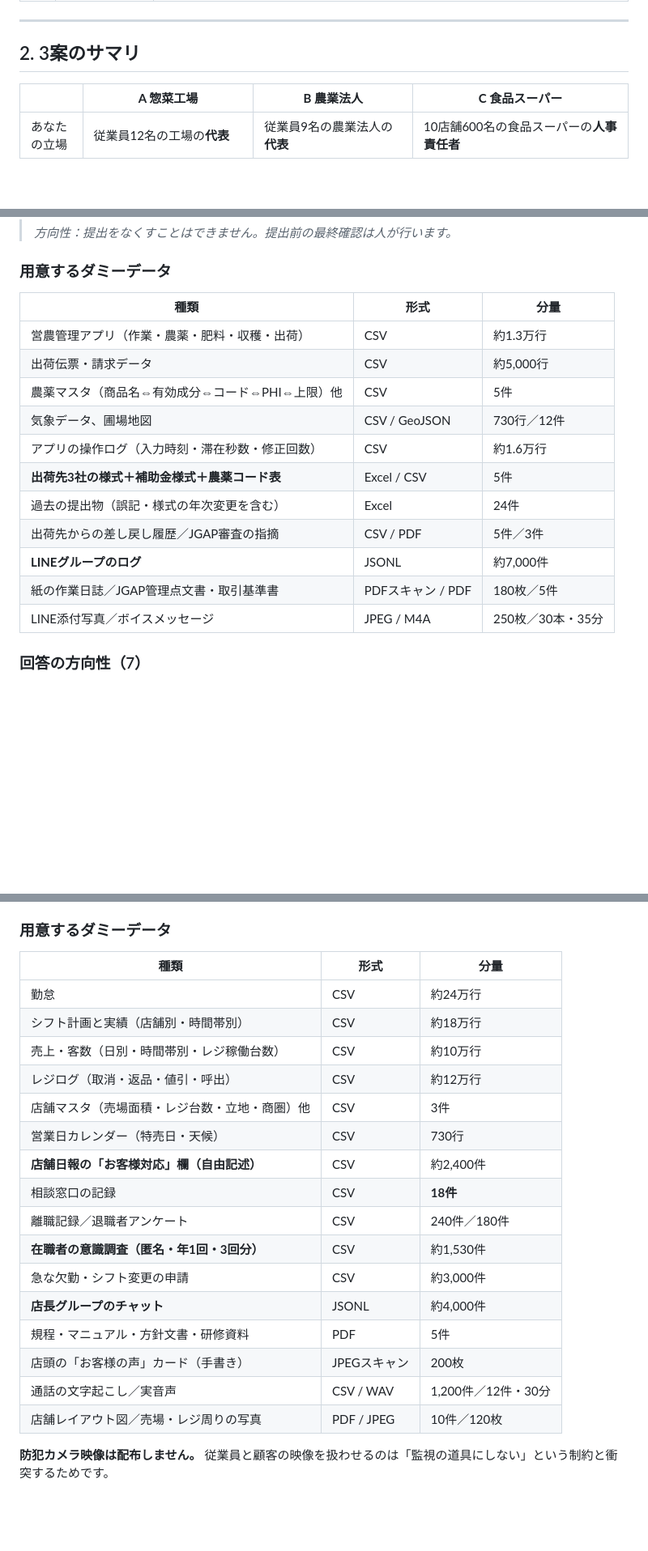
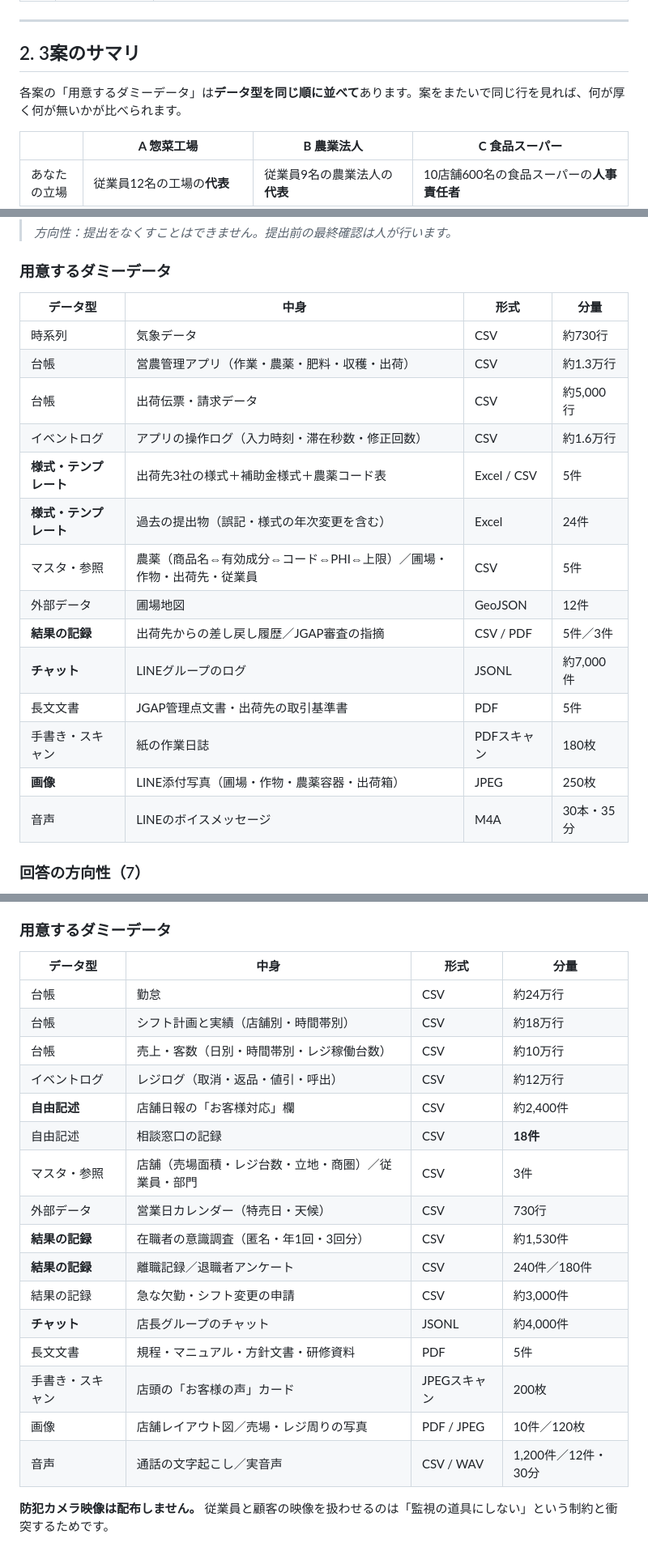
Before and after one commit to kazukingyamamoto-tech/gemba-ai-challenge, a Markdown page: share/case-comparison.md, 3 parts joined by grey strips. Shown at 81% size. Drawn GitHub-style; blank space fills up the shorter version.

Commit message:
比較資料のダミーデータ表にデータ型のインデックス列を追加
- 時系列→台帳→イベントログ→自由記述→様式→マスタ→外部→結果の記録→
  チャット→長文文書→手書き→画像→音声 の順で3案を統一
  案をまたいで同じ行を見れば、何が厚く何が無いかが比べられる
- 各案で主役となる型を太字にした
- カスハラ案を一度見送っていた経緯の記述を削除（メンバーには未共有のため）

Co-Authored-By: Claude Opus 5 <noreply@anthropic.com>
Claude-Session: https://claude.ai/code/session_01JYaSNHm5ZZFhHRbfTZwMLe

```diff
--- a/share/case-comparison.md
+++ b/share/case-comparison.md
@@ -37,6 +37,8 @@ bridge AI　2026-10-04
 ---
 
 ## 2. 3案のサマリ
+
+各案の「用意するダミーデータ」は**データ型を同じ順に並べて**あります。案をまたいで同じ行を見れば、何が厚く何が無いかが比べられます。
 
 | | **A 惣菜工場** | **B 農業法人** | **C 食品スーパー** |
 | --- | --- | --- | --- |
@@ -107,19 +112,22 @@ bridge AI　2026-10-04
 
 ### 用意するダミーデータ
 
-| 種類 | 形式 | 分量 |
-| --- | --- | --- |
-| 営農管理アプリ（作業・農薬・肥料・収穫・出荷） | CSV | 約1.3万行 |
-| 出荷伝票・請求データ | CSV | 約5,000行 |
-| 農薬マスタ（商品名⇔有効成分⇔コード⇔PHI⇔上限）他 | CSV | 5件 |
-| 気象データ、圃場地図 | CSV / GeoJSON | 730行／12件 |
-| アプリの操作ログ（入力時刻・滞在秒数・修正回数） | CSV | 約1.6万行 |
-| **出荷先3社の様式＋補助金様式＋農薬コード表** | Excel / CSV | 5件 |
-| 過去の提出物（誤記・様式の年次変更を含む） | Excel | 24件 |
-| 出荷先からの差し戻し履歴／JGAP審査の指摘 | CSV / PDF | 5件／3件 |
-| **LINEグループのログ** | JSONL | 約7,000件 |
-| 紙の作業日誌／JGAP管理点文書・取引基準書 | PDFスキャン / PDF | 180枚／5件 |
-| LINE添付写真／ボイスメッセージ | JPEG / M4A | 250枚／30本・35分 |
+| データ型 | 中身 | 形式 | 分量 |
+| --- | --- | --- | --- |
+| 時系列 | 気象データ | CSV | 約730行 |
+| 台帳 | 営農管理アプリ（作業・農薬・肥料・収穫・出荷） | CSV | 約1.3万行 |
+| 台帳 | 出荷伝票・請求データ | CSV | 約5,000行 |
+| イベントログ | アプリの操作ログ（入力時刻・滞在秒数・修正回数） | CSV | 約1.6万行 |
+| **様式・テンプレート** | 出荷先3社の様式＋補助金様式＋農薬コード表 | Excel / CSV | 5件 |
+| **様式・テンプレート** | 過去の提出物（誤記・様式の年次変更を含む） | Excel | 24件 |
+| マスタ・参照 | 農薬（商品名⇔有効成分⇔コード⇔PHI⇔上限）／圃場・作物・出荷先・従業員 | CSV | 5件 |
+| 外部データ | 圃場地図 | GeoJSON | 12件 |
+| **結果の記録** | 出荷先からの差し戻し履歴／JGAP審査の指摘 | CSV / PDF | 5件／3件 |
+| **チャット** | LINEグループのログ | JSONL | 約7,000件 |
+| 長文文書 | JGAP管理点文書・出荷先の取引基準書 | PDF | 5件 |
+| 手書き・スキャン | 紙の作業日誌 | PDFスキャン | 180枚 |
+| **画像** | LINE添付写真（圃場・作物・農薬容器・出荷箱） | JPEG | 250枚 |
+| 音声 | LINEのボイスメッセージ | M4A | 30本・35分 |
 
 ### 回答の方向性（7）
 
@@ -151,24 +159,24 @@ bridge AI　2026-10-04
 
 ### 用意するダミーデータ
 
-| 種類 | 形式 | 分量 |
-| --- | --- | --- |
-| 勤怠 | CSV | 約24万行 |
-| シフト計画と実績（店舗別・時間帯別） | CSV | 約18万行 |
-| 売上・客数（日別・時間帯別・レジ稼働台数） | CSV | 約10万行 |
-| レジログ（取消・返品・値引・呼出） | CSV | 約12万行 |
-| 店舗マスタ（売場面積・レジ台数・立地・商圏）他 | CSV | 3件 |
-| 営業日カレンダー（特売日・天候） | CSV | 730行 |
-| **店舗日報の「お客様対応」欄（自由記述）** | CSV | 約2,400件 |
-| 相談窓口の記録 | CSV | **18件** |
-| 離職記録／退職者アンケート | CSV | 240件／180件 |
-| **在職者の意識調査（匿名・年1回・3回分）** | CSV | 約1,530件 |
-| 急な欠勤・シフト変更の申請 | CSV | 約3,000件 |
-| **店長グループのチャット** | JSONL | 約4,000件 |
-| 規程・マニュアル・方針文書・研修資料 | PDF | 5件 |
-| 店頭の「お客様の声」カード（手書き） | JPEGスキャン | 200枚 |
-| 通話の文字起こし／実音声 | CSV / WAV | 1,200件／12件・30分 |
-| 店舗レイアウト図／売場・レジ周りの写真 | PDF / JPEG | 10件／120枚 |
+| データ型 | 中身 | 形式 | 分量 |
+| --- | --- | --- | --- |
+| 台帳 | 勤怠 | CSV | 約24万行 |
+| 台帳 | シフト計画と実績（店舗別・時間帯別） | CSV | 約18万行 |
+| 台帳 | 売上・客数（日別・時間帯別・レジ稼働台数） | CSV | 約10万行 |
+| イベントログ | レジログ（取消・返品・値引・呼出） | CSV | 約12万行 |
+| **自由記述** | 店舗日報の「お客様対応」欄 | CSV | 約2,400件 |
+| 自由記述 | 相談窓口の記録 | CSV | **18件** |
+| マスタ・参照 | 店舗（売場面積・レジ台数・立地・商圏）／従業員・部門 | CSV | 3件 |
+| 外部データ | 営業日カレンダー（特売日・天候） | CSV | 730行 |
+| **結果の記録** | 在職者の意識調査（匿名・年1回・3回分） | CSV | 約1,530件 |
+| **結果の記録** | 離職記録／退職者アンケート | CSV | 240件／180件 |
+| 結果の記録 | 急な欠勤・シフト変更の申請 | CSV | 約3,000件 |
+| **チャット** | 店長グループのチャット | JSONL | 約4,000件 |
+| 長文文書 | 規程・マニュアル・方針文書・研修資料 | PDF | 5件 |
+| 手書き・スキャン | 店頭の「お客様の声」カード | JPEGスキャン | 200枚 |
+| 画像 | 店舗レイアウト図／売場・レジ周りの写真 | PDF / JPEG | 10件／120枚 |
+| 音声 | 通話の文字起こし／実音声 | CSV / WAV | 1,200件／12件・30分 |
 
 **防犯カメラ映像は配布しません。** 従業員と顧客の映像を扱わせるのは「監視の道具にしない」という制約と衝突するためです。
 
```
Also changed, not shown: other parts of share/case-comparison.md (+16 -13 lines), cases/03-supermarket.md (+1 -1 lines).
